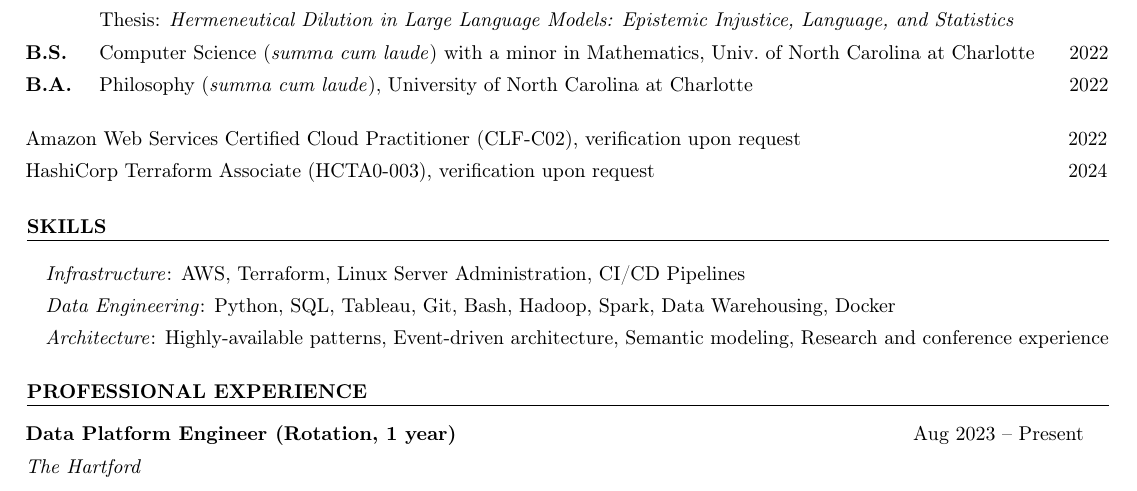
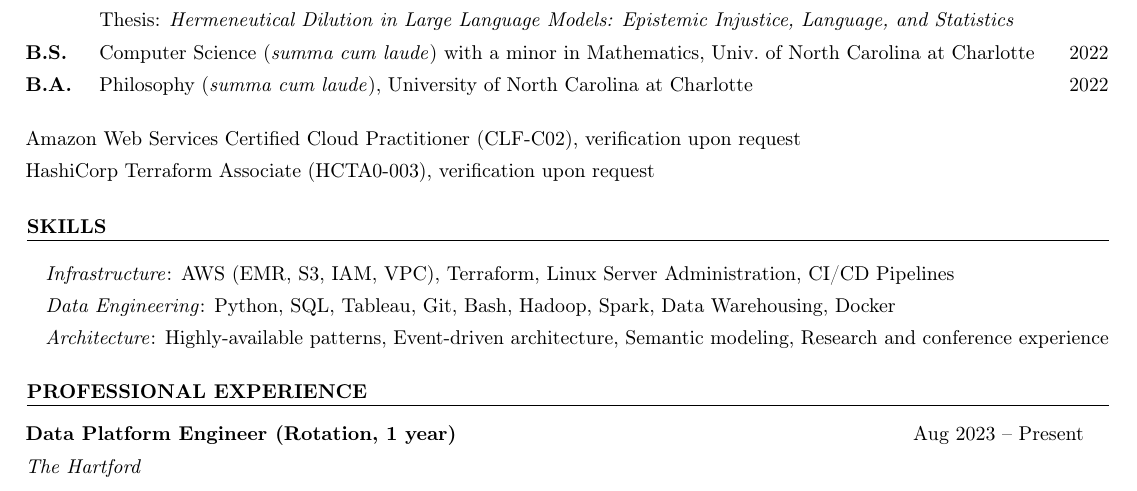
Before and after one commit to nicholasosaka/cv, a LaTeX CV (cv.tex): part of page 1 of 2, cut so that both start at the same text. Compiled offline with pdfLaTeX.

Commit message:
Update AWS experience

```diff
--- a/cv.tex
+++ b/cv.tex
@@ -107,8 +107,8 @@
 \begin{tabularx}{\textwidth}{
      >{\raggedright\arraybackslash\hsize=1.97\hsize\linewidth=\hsize}X
      >{\raggedleft\arraybackslash\hsize=0.03\hsize\linewidth=\hsize}X }
-    Amazon Web Services Certified Cloud Practitioner (CLF-C02), verification upon request & 2022\\
-    HashiCorp Terraform Associate (HCTA0-003), verification upon request & 2024\\
+    Amazon Web Services Certified Cloud Practitioner (CLF-C02), verification upon request &\\
+    HashiCorp Terraform Associate (HCTA0-003), verification upon request &\\
  \end{tabularx}
 
 \section*{\normalsize{SKILLS}}
@@ -116,7 +116,7 @@
 \noindent\rule{\textwidth}{.5pt}
 \begin{itemize}[label={}, leftmargin=1em]
     \setlength\itemsep{0em}
-    \item \textit{Infrastructure}: AWS, Terraform, Linux Server Administration, CI/CD Pipelines
+    \item \textit{Infrastructure}: AWS (EMR, S3, IAM, VPC), Terraform, Linux Server Administration, CI/CD Pipelines
     \item \textit{Data Engineering}: Python, SQL, Tableau, Git, Bash, Hadoop, Spark, Data Warehousing, Docker
     \item \textit{Architecture}: Highly-available patterns, Event-driven architecture, Semantic modeling, Research and conference experience
 \end{itemize}
```
Also changed, not shown: cv.tex (1 more changed lines).
